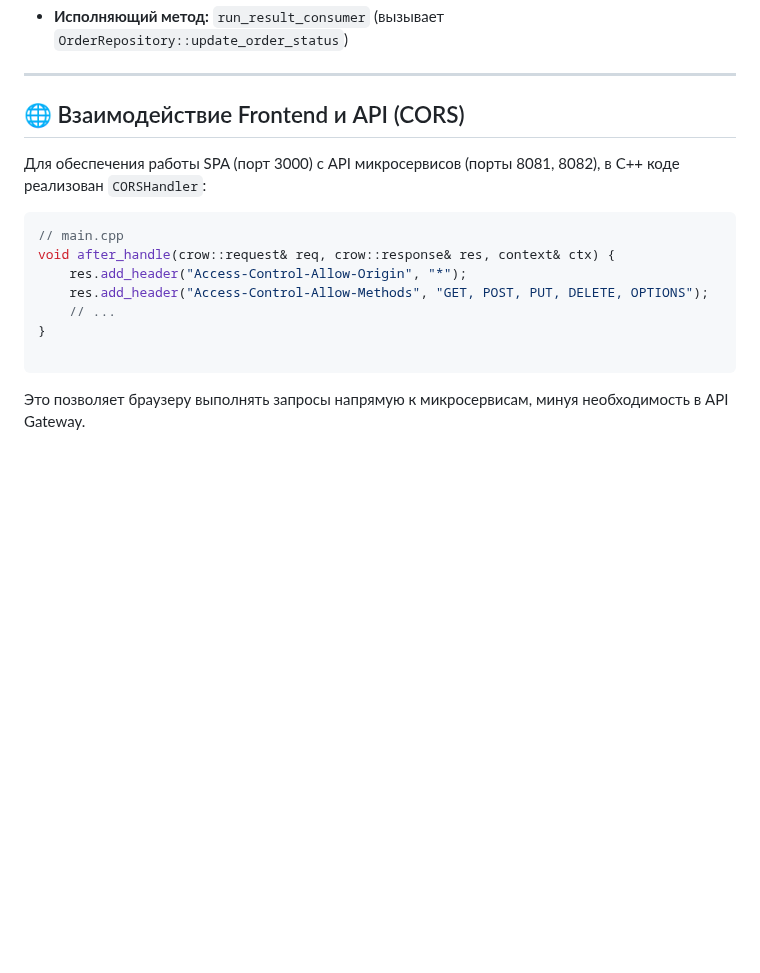
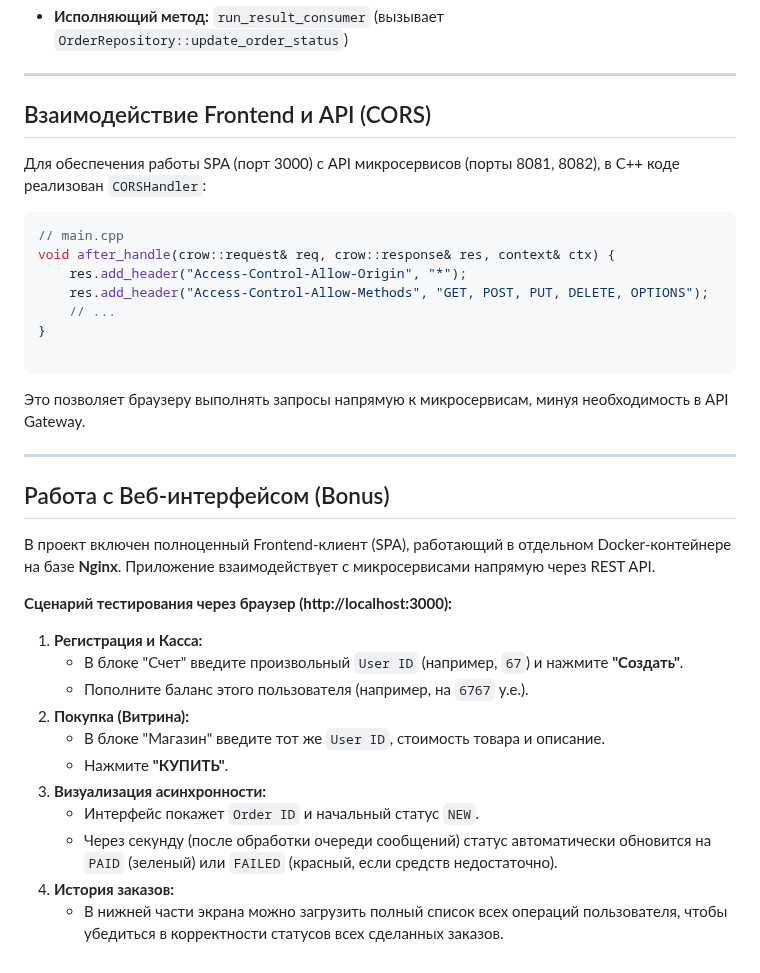
Before and after one commit to DarkRecklessness/ShopService, a Markdown page: README.md, the part around the change. Drawn GitHub-style; blank space fills up the shorter version.

````diff
--- a/README.md
+++ b/README.md
@@ -184,7 +184,7 @@ docker compose up --build
 
 ---
 
-## 🌐 Взаимодействие Frontend и API (CORS)
+## Взаимодействие Frontend и API (CORS)
 
 Для обеспечения работы SPA (порт 3000) с API микросервисов (порты 8081, 8082), в C++ коде реализован `CORSHandler`:
 
@@ -199,3 +199,23 @@ void after_handle(crow::request& req, crow::response& res, context& ctx) {
 ```
 
 Это позволяет браузеру выполнять запросы напрямую к микросервисам, минуя необходимость в API Gateway.
+
+---
+
+## Работа с Веб-интерфейсом (Bonus)
+
+В проект включен полноценный Frontend-клиент (SPA), работающий в отдельном Docker-контейнере на базе **Nginx**. Приложение взаимодействует с микросервисами напрямую через REST API.
+
+**Сценарий тестирования через браузер (http://localhost:3000):**
+
+1.  **Регистрация и Касса:**
+    * В блоке "Счет" введите произвольный `User ID` (например, `67`) и нажмите **"Создать"**.
+    * Пополните баланс этого пользователя (например, на `6767` у.е.).
+2.  **Покупка (Витрина):**
+    * В блоке "Магазин" введите тот же `User ID`, стоимость товара и описание.
+    * Нажмите **"КУПИТЬ"**.
+3.  **Визуализация асинхронности:**
+    * Интерфейс покажет `Order ID` и начальный статус `NEW`.
+    * Через секунду (после обработки очереди сообщений) статус автоматически обновится на `PAID` (зеленый) или `FAILED` (красный, если средств недостаточно).
+4.  **История заказов:**
+    * В нижней части экрана можно загрузить полный список всех операций пользователя, чтобы убедиться в корректности статусов всех сделанных заказов.
````
